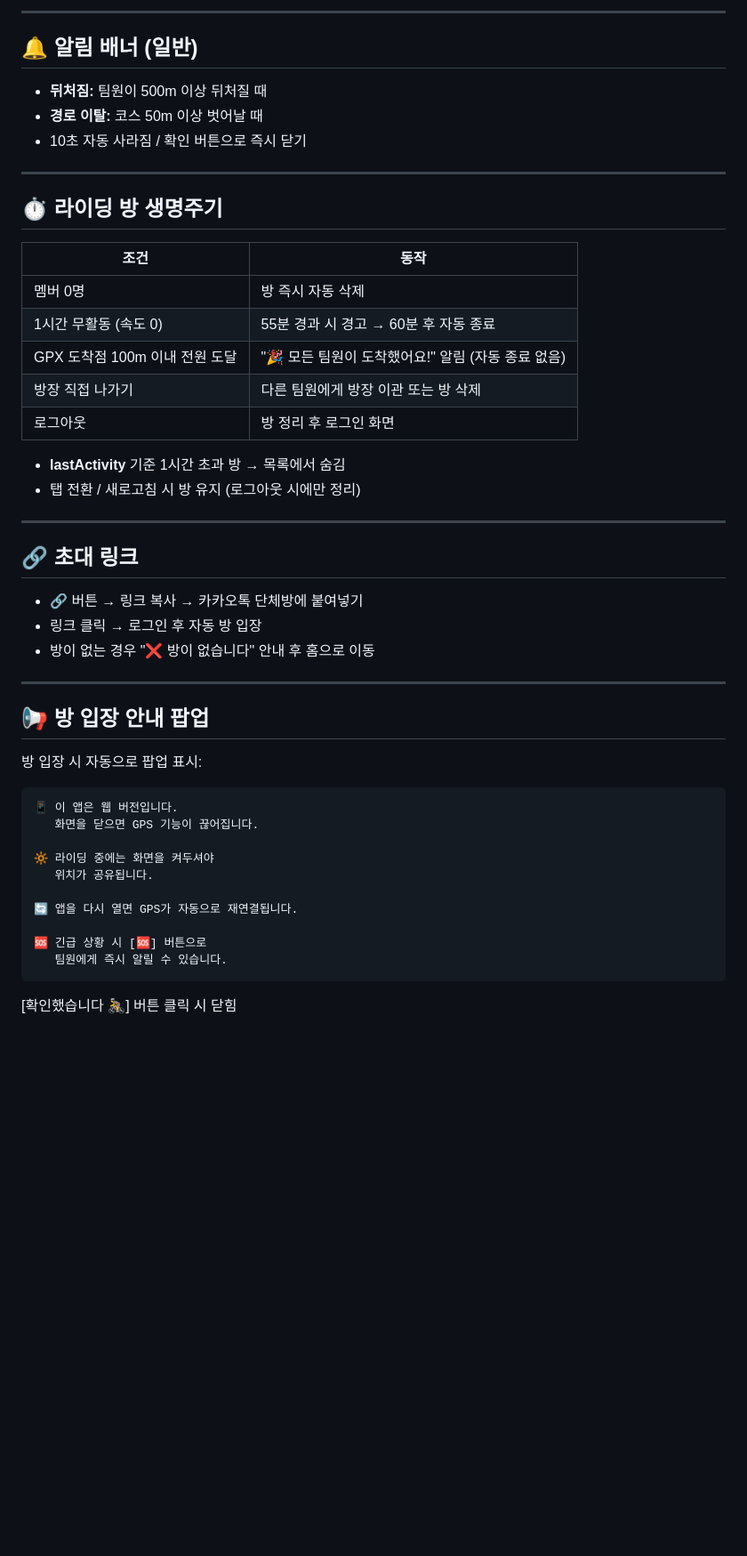
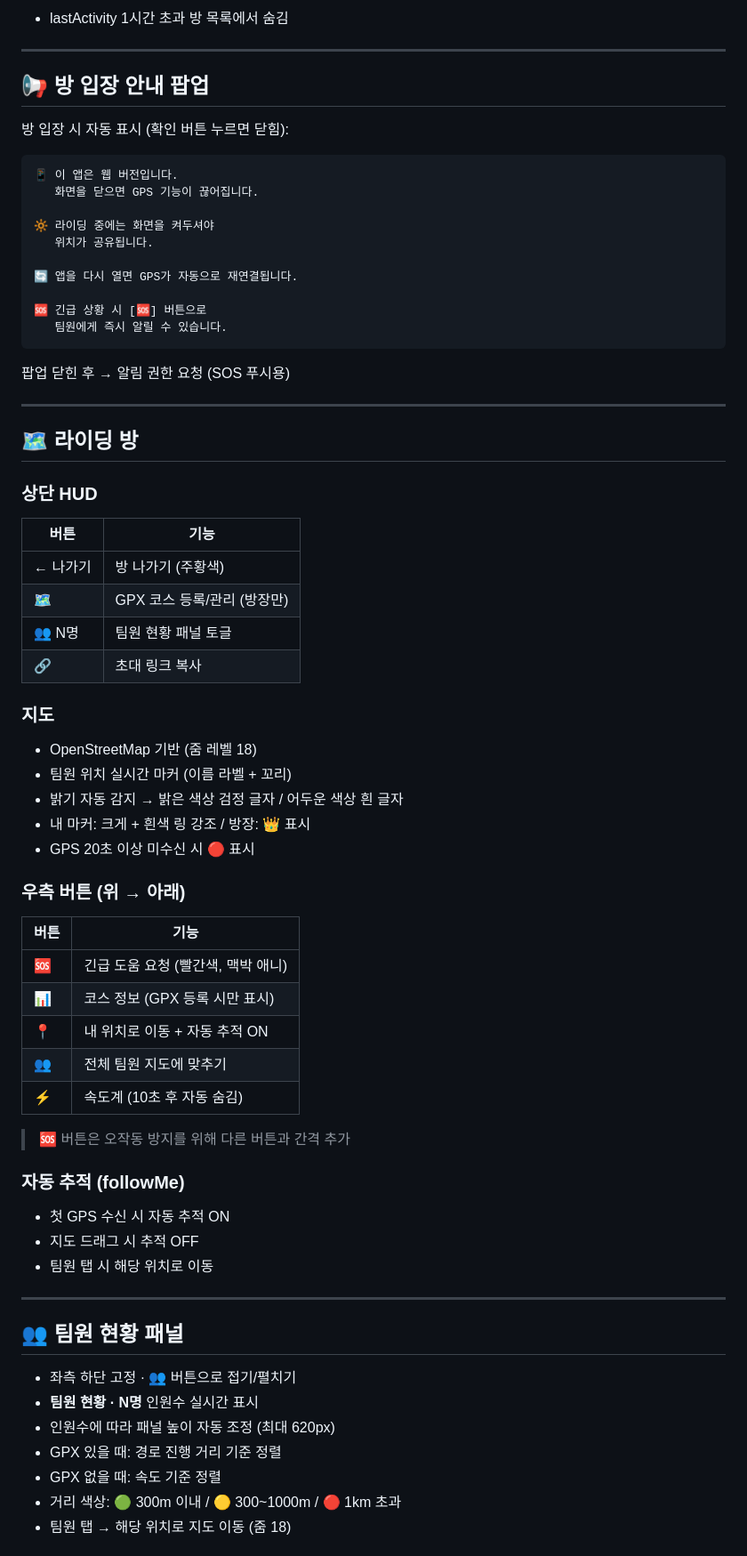
Before and after one commit to tuban0325/we-riding, a Markdown page: README.md, the part around one of its changes. Shown at 89% size. GitHub-like rendering; blank space fills up the shorter version.

````diff
--- a/README.md
+++ b/README.md
@@ -179,39 +42,10 @@
----
-
-## 🔔 알림 배너 (일반)
-
-- **뒤처짐:** 팀원이 500m 이상 뒤처질 때
-- **경로 이탈:** 코스 50m 이상 벗어날 때
-- 10초 자동 사라짐 / 확인 버튼으로 즉시 닫기
-
----
-
-## ⏱️ 라이딩 방 생명주기
-
-| 조건 | 동작 |
-|------|------|
-| 멤버 0명 | 방 즉시 자동 삭제 |
-| 1시간 무활동 (속도 0) | 55분 경과 시 경고 → 60분 후 자동 종료 |
-| GPX 도착점 100m 이내 전원 도달 | "🎉 모든 팀원이 도착했어요!" 알림 (자동 종료 없음) |
-| 방장 직접 나가기 | 다른 팀원에게 방장 이관 또는 방 삭제 |
-| 로그아웃 | 방 정리 후 로그인 화면 |
-
-- **lastActivity** 기준 1시간 초과 방 → 목록에서 숨김
-- 탭 전환 / 새로고침 시 방 유지 (로그아웃 시에만 정리)
-
----
-
-## 🔗 초대 링크
-
-- 🔗 버튼 → 링크 복사 → 카카오톡 단체방에 붙여넣기
-- 링크 클릭 → 로그인 후 자동 방 입장
-- 방이 없는 경우 "❌ 방이 없습니다" 안내 후 홈으로 이동
+- lastActivity 1시간 초과 방 목록에서 숨김
 
 ---
 
 ## 📢 방 입장 안내 팝업
 
-방 입장 시 자동으로 팝업 표시:
+방 입장 시 자동 표시 (확인 버튼 누르면 닫힘):
 
 ```
 📱 이 앱은 웹 버전입니다.
@@ -226,4 +60,52 @@
    팀원에게 즉시 알릴 수 있습니다.
 ```
 
-[확인했습니다 🚴] 버튼 클릭 시 닫힘
+팝업 닫힌 후 → 알림 권한 요청 (SOS 푸시용)
+
+---
+
+## 🗺️ 라이딩 방
+
+### 상단 HUD
+| 버튼 | 기능 |
+|------|------|
+| ← 나가기 | 방 나가기 (주황색) |
+| 🗺️ | GPX 코스 등록/관리 (방장만) |
+| 👥 N명 | 팀원 현황 패널 토글 |
+| 🔗 | 초대 링크 복사 |
+
+### 지도
+- OpenStreetMap 기반 (줌 레벨 18)
+- 팀원 위치 실시간 마커 (이름 라벨 + 꼬리)
+- 밝기 자동 감지 → 밝은 색상 검정 글자 / 어두운 색상 흰 글자
+- 내 마커: 크게 + 흰색 링 강조 / 방장: 👑 표시
+- GPS 20초 이상 미수신 시 🔴 표시
+
+### 우측 버튼 (위 → 아래)
+| 버튼 | 기능 |
+|------|------|
+| 🆘 | 긴급 도움 요청 (빨간색, 맥박 애니) |
+| 📊 | 코스 정보 (GPX 등록 시만 표시) |
+| 📍 | 내 위치로 이동 + 자동 추적 ON |
+| 👥 | 전체 팀원 지도에 맞추기 |
+| ⚡ | 속도계 (10초 후 자동 숨김) |
+
+> 🆘 버튼은 오작동 방지를 위해 다른 버튼과 간격 추가
+
+### 자동 추적 (followMe)
+- 첫 GPS 수신 시 자동 추적 ON
+- 지도 드래그 시 추적 OFF
+- 팀원 탭 시 해당 위치로 이동
+
+---
+
+## 👥 팀원 현황 패널
+
+- 좌측 하단 고정 · 👥 버튼으로 접기/펼치기
+- **팀원 현황 · N명** 인원수 실시간 표시
+- 인원수에 따라 패널 높이 자동 조정 (최대 620px)
+- GPX 있을 때: 경로 진행 거리 기준 정렬
+- GPX 없을 때: 속도 기준 정렬
+- 거리 색상: 🟢 300m 이내 / 🟡 300~1000m / 🔴 1km 초과
+- 팀원 탭 → 해당 위치로 지도 이동 (줌 18)
+
````
Also changed, not shown: other parts of README.md (+174 -175 lines).
